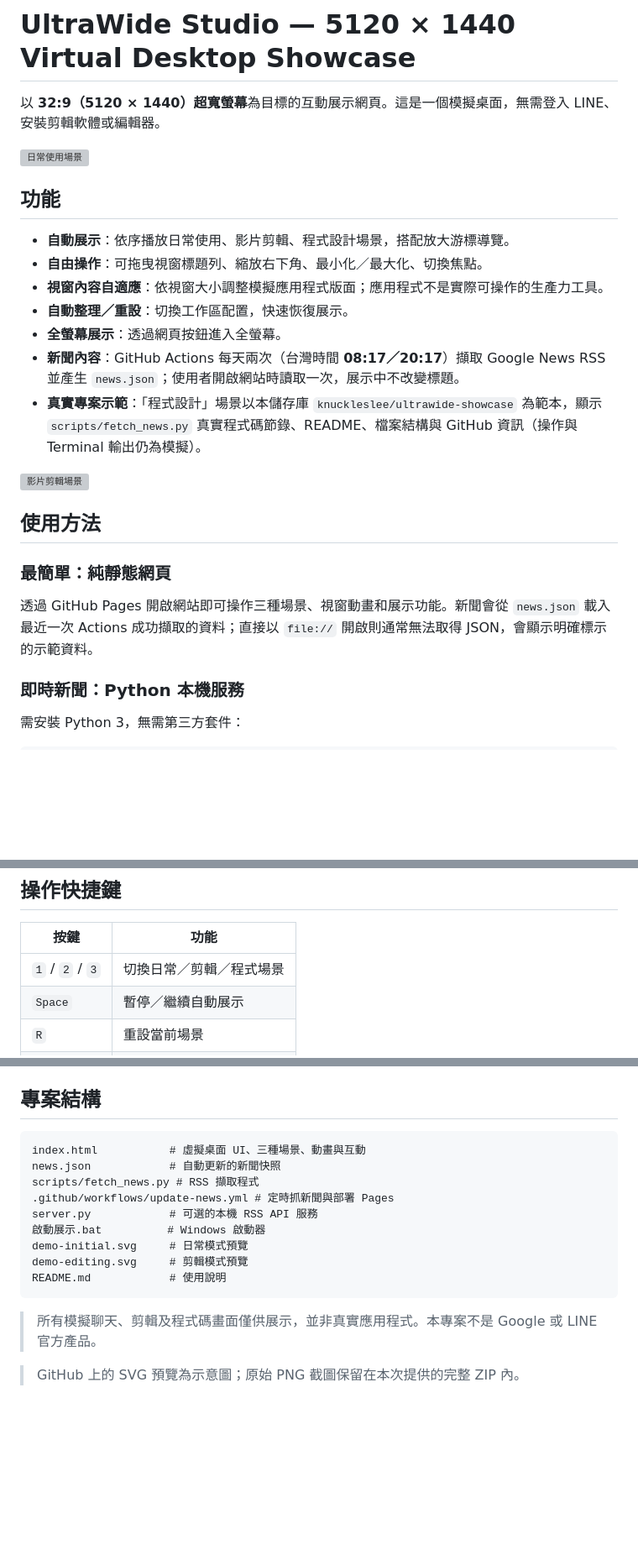
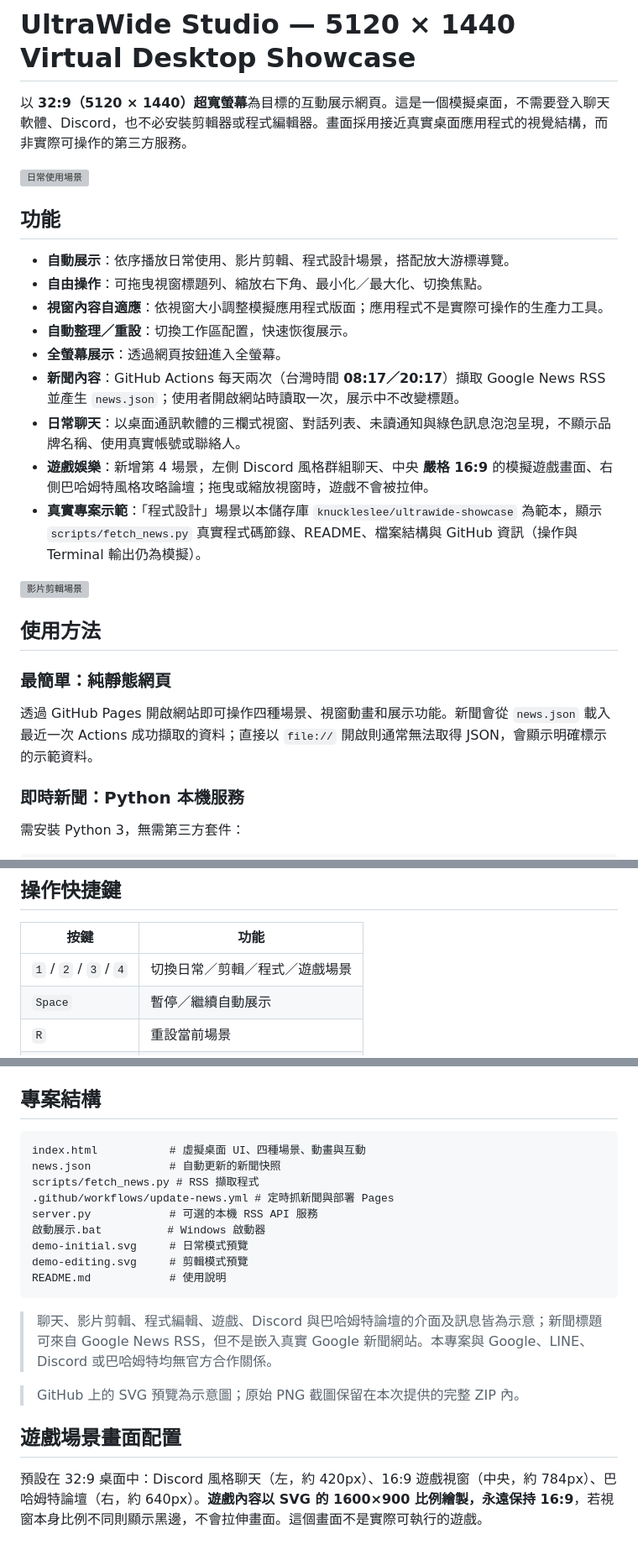
Before and after one commit to knuckleslee/ultrawide-showcase, a Markdown page: README.md, 3 parts joined by grey strips. Shown at 84% size. Rendered like a GitHub page; blank space fills up the shorter version; grey boxes are pictures that could not be loaded.

Commit message:
docs: describe realistic desktop layouts and 16:9 gaming scene

````diff
--- a/README.md
+++ b/README.md
@@ -1,6 +1,6 @@
 # UltraWide Studio — 5120 × 1440 Virtual Desktop Showcase
 
-以 **32:9（5120 × 1440）超寬螢幕**為目標的互動展示網頁。這是一個模擬桌面，無需登入 LINE、安裝剪輯軟體或編輯器。
+以 **32:9（5120 × 1440）超寬螢幕**為目標的互動展示網頁。這是一個模擬桌面，不需要登入聊天軟體、Discord，也不必安裝剪輯器或程式編輯器。畫面採用接近真實桌面應用程式的視覺結構，而非實際可操作的第三方服務。
 
 ![日常使用場景](demo-initial.svg)
 
@@ -12,6 +12,8 @@
 - **自動整理／重設**：切換工作區配置，快速恢復展示。
 - **全螢幕展示**：透過網頁按鈕進入全螢幕。
 - **新聞內容**：GitHub Actions 每天兩次（台灣時間 **08:17／20:17**）擷取 Google News RSS 並產生 `news.json`；使用者開啟網站時讀取一次，展示中不改變標題。
+- **日常聊天**：以桌面通訊軟體的三欄式視窗、對話列表、未讀通知與綠色訊息泡泡呈現，不顯示品牌名稱、使用真實帳號或聯絡人。
+- **遊戲娛樂**：新增第 4 場景，左側 Discord 風格群組聊天、中央 **嚴格 16:9** 的模擬遊戲畫面、右側巴哈姆特風格攻略論壇；拖曳或縮放視窗時，遊戲不會被拉伸。
 - **真實專案示範**：「程式設計」場景以本儲存庫 `knuckleslee/ultrawide-showcase` 為範本，顯示 `scripts/fetch_news.py` 真實程式碼節錄、README、檔案結構與 GitHub 資訊（操作與 Terminal 輸出仍為模擬）。
 
 ![影片剪輯場景](demo-editing.svg)
@@ -20,7 +22,7 @@
 
 ### 最簡單：純靜態網頁
 
-透過 GitHub Pages 開啟網站即可操作三種場景、視窗動畫和展示功能。新聞會從 `news.json` 載入最近一次 Actions 成功擷取的資料；直接以 `file://` 開啟則通常無法取得 JSON，會顯示明確標示的示範資料。
+透過 GitHub Pages 開啟網站即可操作四種場景、視窗動畫和展示功能。新聞會從 `news.json` 載入最近一次 Actions 成功擷取的資料；直接以 `file://` 開啟則通常無法取得 JSON，會顯示明確標示的示範資料。
 
 ### 即時新聞：Python 本機服務
 
@@ -38,7 +40,7 @@ python server.py
 
 | 按鍵 | 功能 |
 | --- | --- |
-| `1` / `2` / `3` | 切換日常／剪輯／程式場景 |
+| `1` / `2` / `3` / `4` | 切換日常／剪輯／程式／遊戲場景 |
 | `Space` | 暫停／繼續自動展示 |
 | `R` | 重設當前場景 |
 | `F` | 切換全螢幕 |
@@ -59,7 +61,7 @@ python server.py
 ## 專案結構
 
 ```
-index.html           # 虛擬桌面 UI、三種場景、動畫與互動
+index.html           # 虛擬桌面 UI、四種場景、動畫與互動
 news.json            # 自動更新的新聞快照
 scripts/fetch_news.py # RSS 擷取程式
 .github/workflows/update-news.yml # 定時抓新聞與部署 Pages
@@ -70,6 +72,10 @@ demo-editing.svg     # 剪輯模式預覽
 README.md            # 使用說明
 ```
 
-> 所有模擬聊天、剪輯及程式碼畫面僅供展示，並非真實應用程式。本專案不是 Google 或 LINE 官方產品。
+> 聊天、影片剪輯、程式編輯、遊戲、Discord 與巴哈姆特論壇的介面及訊息皆為示意；新聞標題可來自 Google News RSS，但不是嵌入真實 Google 新聞網站。本專案與 Google、LINE、Discord 或巴哈姆特均無官方合作關係。
 
 > GitHub 上的 SVG 預覽為示意圖；原始 PNG 截圖保留在本次提供的完整 ZIP 內。
+
+## 遊戲場景畫面配置
+
+預設在 32:9 桌面中：Discord 風格聊天（左，約 420px）、16:9 遊戲視窗（中央，約 784px）、巴哈姆特論壇（右，約 640px）。**遊戲內容以 SVG 的 1600×900 比例繪製，永遠保持 16:9**，若視窗本身比例不同則顯示黑邊，不會拉伸畫面。這個畫面不是實際可執行的遊戲。
````
